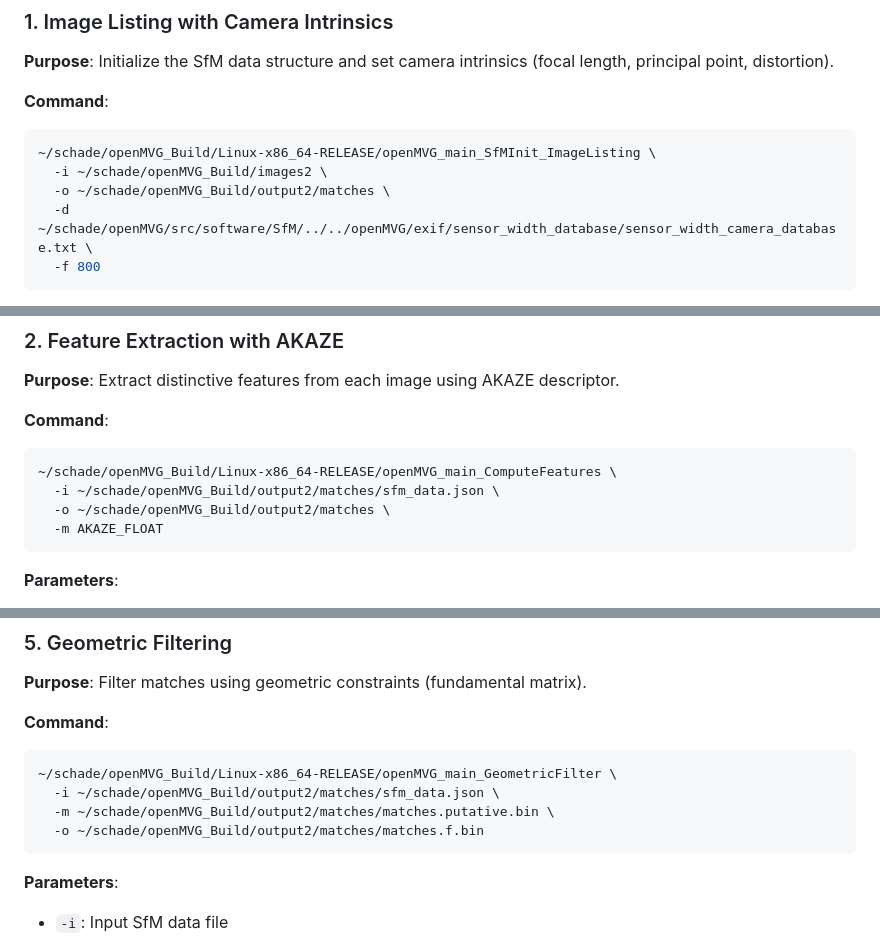
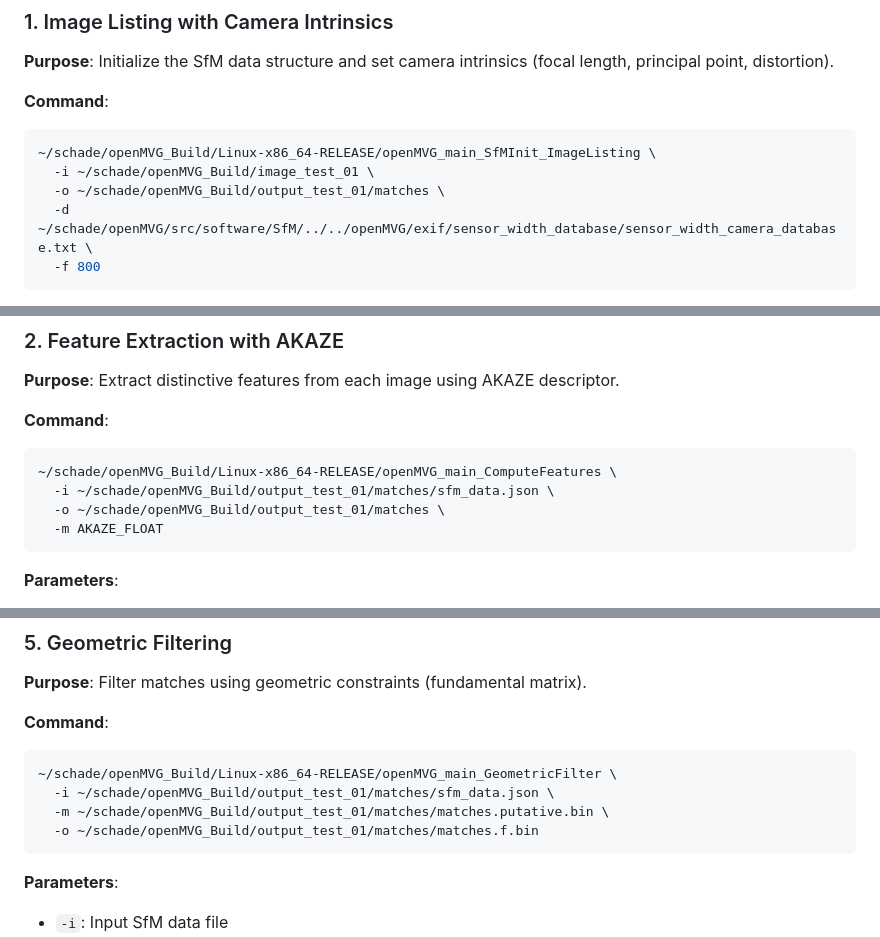
Before and after one commit to Jahija303/GymCoach, a Markdown page: docs/openmvg_successful_pipeline.md, 3 parts joined by grey strips. Rendered like a GitHub page.

````diff
--- a/docs/openmvg_successful_pipeline.md
+++ b/docs/openmvg_successful_pipeline.md
@@ -21,8 +21,8 @@ The standard `SfM_SequentialPipeline.py` script has limitations and doesn't supp
 **Command**:
 ```bash
 ~/schade/openMVG_Build/Linux-x86_64-RELEASE/openMVG_main_SfMInit_ImageListing \
-  -i ~/schade/openMVG_Build/images2 \
-  -o ~/schade/openMVG_Build/output2/matches \
+  -i ~/schade/openMVG_Build/image_test_01 \
+  -o ~/schade/openMVG_Build/output_test_01/matches \
   -d ~/schade/openMVG/src/software/SfM/../../openMVG/exif/sensor_width_database/sensor_width_camera_database.txt \
   -f 800
 ```
@@ -50,8 +50,8 @@ usable #Intrinsic(s) listed in sfm_data: 1
 **Command**:
 ```bash
 ~/schade/openMVG_Build/Linux-x86_64-RELEASE/openMVG_main_ComputeFeatures \
-  -i ~/schade/openMVG_Build/output2/matches/sfm_data.json \
-  -o ~/schade/openMVG_Build/output2/matches \
+  -i ~/schade/openMVG_Build/output_test_01/matches/sfm_data.json \
+  -o ~/schade/openMVG_Build/output_test_01/matches \
   -m AKAZE_FLOAT
 ```
 
@@ -129,9 +129,9 @@ Graph statistics:
 **Command**:
 ```bash
 ~/schade/openMVG_Build/Linux-x86_64-RELEASE/openMVG_main_GeometricFilter \
-  -i ~/schade/openMVG_Build/output2/matches/sfm_data.json \
-  -m ~/schade/openMVG_Build/output2/matches/matches.putative.bin \
-  -o ~/schade/openMVG_Build/output2/matches/matches.f.bin
+  -i ~/schade/openMVG_Build/output_test_01/matches/sfm_data.json \
+  -m ~/schade/openMVG_Build/output_test_01/matches/matches.putative.bin \
+  -o ~/schade/openMVG_Build/output_test_01/matches/matches.f.bin
 ```
 
 **Parameters**:
````
Also changed, not shown: other parts of docs/openmvg_successful_pipeline.md (+19 -11 lines), docs/progress_v2.md (+20 -0 lines).
